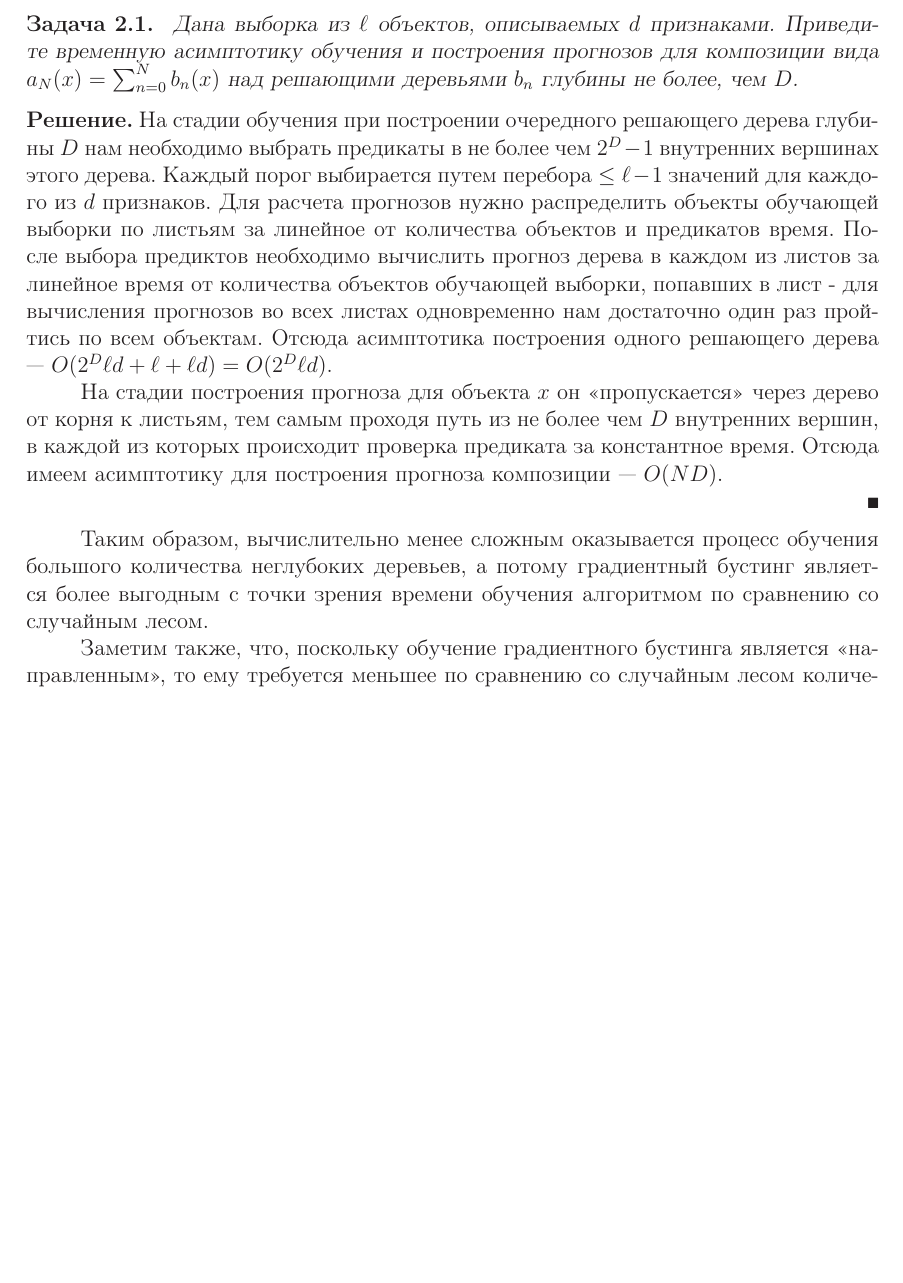
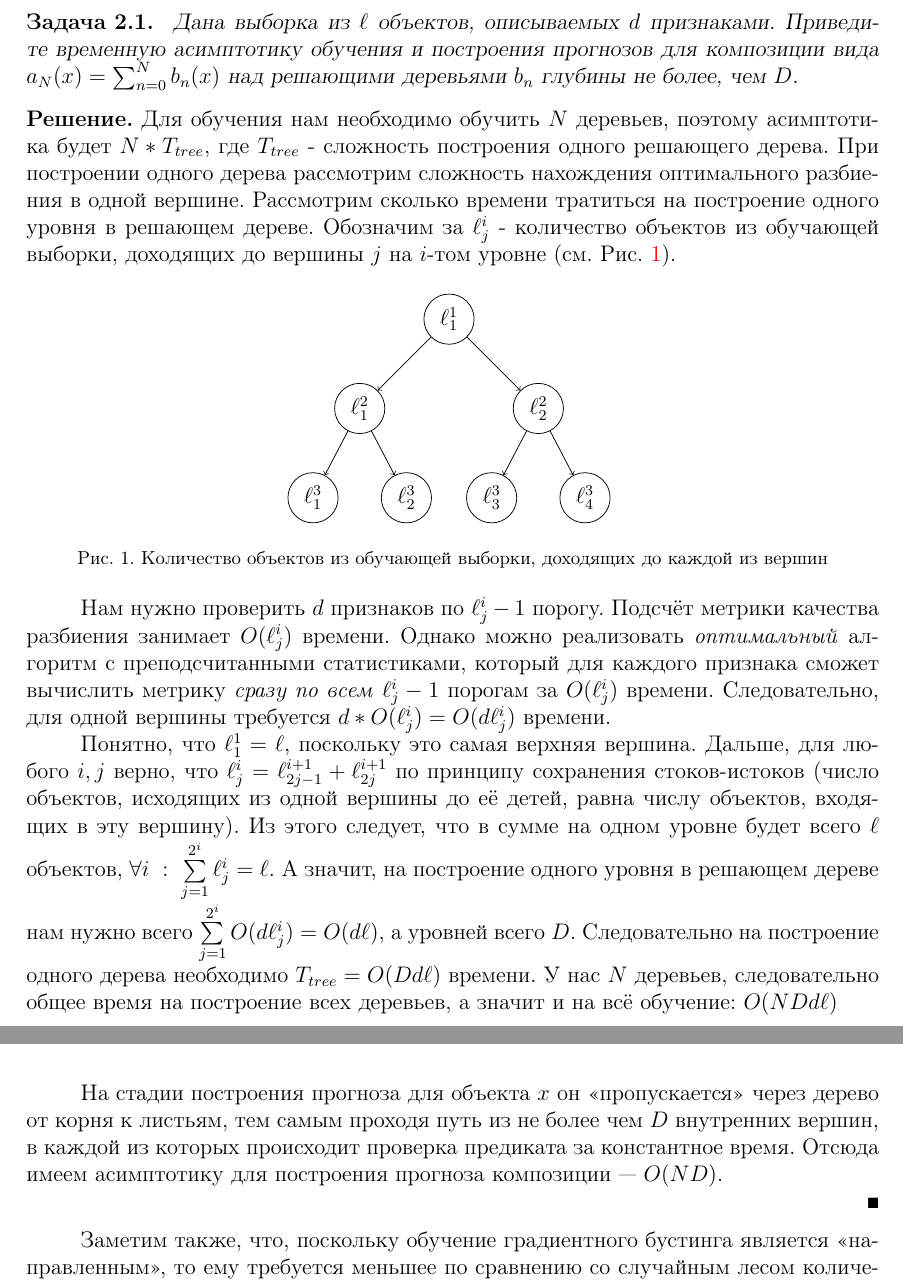
Before and after one commit to esokolov/ml-course-hse, a LaTeX document (2019-fall/seminars/sem09-gbm-part1.tex): part of page 4 of 4 before the commit and two parts of pages 4 and 5 of 5 after it, the two joined at a grey line, cut so that both start at the same text, the shorter picture padded with empty space. The pictures show the PDF file 2019-fall/seminars/sem09-gbm-part1.pdf that the author committed with the source.

Commit message:
Resolve the last task of GBM complexity with tree structure

```diff
--- a/2019-fall/seminars/sem09-gbm-part1.tex
+++ b/2019-fall/seminars/sem09-gbm-part1.tex
@@ -205,14 +208,37 @@ $b_{nj}$~--- значения в листьях.
 Дана выборка из $\ell$ объектов, описываемых $d$ признаками. Приведите временную асимптотику обучения и построения прогнозов для композиции вида $a_N(x) = \sum_{n=0}^N b_n(x)$ над решающими деревьями $b_n$ глубины не более, чем $D$.
 \end{vkProblem}
 \begin{esSolution}
-На стадии обучения при построении очередного решающего дерева глубины $D$ нам необходимо выбрать предикаты в не более чем $2^D - 1$ внутренних вершинах этого дерева. Каждый порог выбирается путем перебора $\le \ell - 1$ значений  для каждого из $d$ признаков. Для расчета прогнозов нужно распределить объекты обучающей выборки по листьям за линейное от количества объектов и предикатов время. После выбора предиктов необходимо вычислить прогноз дерева в каждом из листов за линейное время от количества объектов обучающей выборки, попавших в лист - для вычисления прогнозов во всех листах одновременно нам достаточно один раз пройтись по всем объектам. Отсюда асимптотика построения одного решающего дерева — $O(2^D \ell d + \ell D + \ell) = O(2^Dd \ell ).$
+Для обучения нам необходимо обучить $N$ деревьев, поэтому асимптотика будет $N * T_{tree}$, где $T_{tree}$ - сложность построения одного решающего дерева. При построении одного дерева рассмотрим сложность нахождения оптимального разбиения в одной вершине. Рассмотрим сколько времени тратиться на построение одного уровня в решающем дереве. Обозначим за $\ell^i_j$ - количество объектов из обучающей выборки, доходящих до вершины $j$ на $i$-том уровне (см. Рис. \ref{tree_objects}).
+
+\begin{figure}[!h]
+\centering
+\begin{tikzpicture}[]
+\node[circle, draw=black](l11) {$\ell^1_1$};
+\node[circle, draw=black, below left = 1cm and 1cm of l11](l21) {$\ell^2_1$};
+\node[circle, draw=black, below right = 1cm and 1cm of l11](l22) {$\ell^2_2$};
+\node[circle, draw=black, below left = 1cm and 0.2cm of l21](l31) {$\ell^3_1$};
+\node[circle, draw=black, below right = 1cm and 0.2cm of l21](l32) {$\ell^3_2$};
+\node[circle, draw=black, below left = 1cm and 0.2cm of l22](l33) {$\ell^3_3$};
+\node[circle, draw=black, below right = 1cm and 0.2cm of l22](l34) {$\ell^3_4$};
+\path[->] (l11) edge (l21);
+\path[->] (l11) edge (l22);
+\path[->] (l21) edge (l31);
+\path[->] (l21) edge (l32);
+\path[->] (l22) edge (l33);
+\path[->] (l22) edge (l34);
+\end{tikzpicture}
+\caption{Количество объектов из обучающей выборки, доходящих до каждой из вершин}
+\label{tree_objects}
+\end{figure}
+
+Нам нужно проверить $d$ признаков по $\ell^i_j - 1$ порогу. Подсчёт метрики качества разбиения занимает $O(\ell^i_j)$ времени. Однако можно реализовать \textit{оптимальный} алгоритм с преподсчитанными статистиками, который для каждого признака сможет вычислить метрику \textit{сразу по всем} $\ell^i_j - 1$ порогам за $O(\ell^i_j)$ времени. Следовательно, для одной вершины требуется $d * O(\ell^i_j) = O(d\ell^i_j)$ времени.
+
+Понятно, что $\ell^1_1 = \ell$, поскольку это самая верхняя вершина. Дальше, для любого $i, j$ верно, что $\ell^i_j = \ell^{i + 1}_{2j - 1} + \ell^{i + 1}_{2j}$ по принципу сохранения стоков-истоков (число объектов, исходящих из одной вершины до её детей, равна числу объектов, входящих в эту вершину). Из этого следует, что в сумме на одном уровне будет всего $\ell$ объектов, $\forall i ~:~ \sum\limits^{2^i}_{j=1} \ell^i_j = \ell$. А значит, на построение одного уровня в решающем дереве нам нужно всего $\sum\limits^{2^i}_{j=1} O(d\ell^i_j) = O(d\ell)$, а уровней всего $D$. Следовательно на построение одного дерева необходимо $T_{tree} = O(Dd\ell)$ времени. У нас $N$ деревьев, следовательно общее время на построение всех деревьев, а значит и на всё обучение: $O(NDd\ell)$
 
 На стадии построения прогноза для объекта $x$ он «пропускается» через дерево от корня к листьям, тем самым проходя путь из не более чем $D$ внутренних вершин, в каждой из которых происходит проверка предиката за константное время. Отсюда имеем асимптотику для построения прогноза композиции — $O(ND)$.
 
 \end{esSolution}
 
-Таким образом, вычислительно менее сложным оказывается процесс обучения большого количества неглубоких деревьев, а потому градиентный бустинг является более выгодным с точки зрения времени обучения алгоритмом по сравнению со случайным лесом.
-
 Заметим также, что, поскольку обучение градиентного бустинга является «направленным», то ему требуется меньшее по сравнению со случайным лесом количество базовых алгоритмов для достижения того же качества композиции.
 
 \end{document}
```
Also changed, not shown: 2019-fall/seminars/sem09-gbm-part1.pdf, 2019-fall/seminars/sem09-gbm-part1.tex (11 more changed lines).
